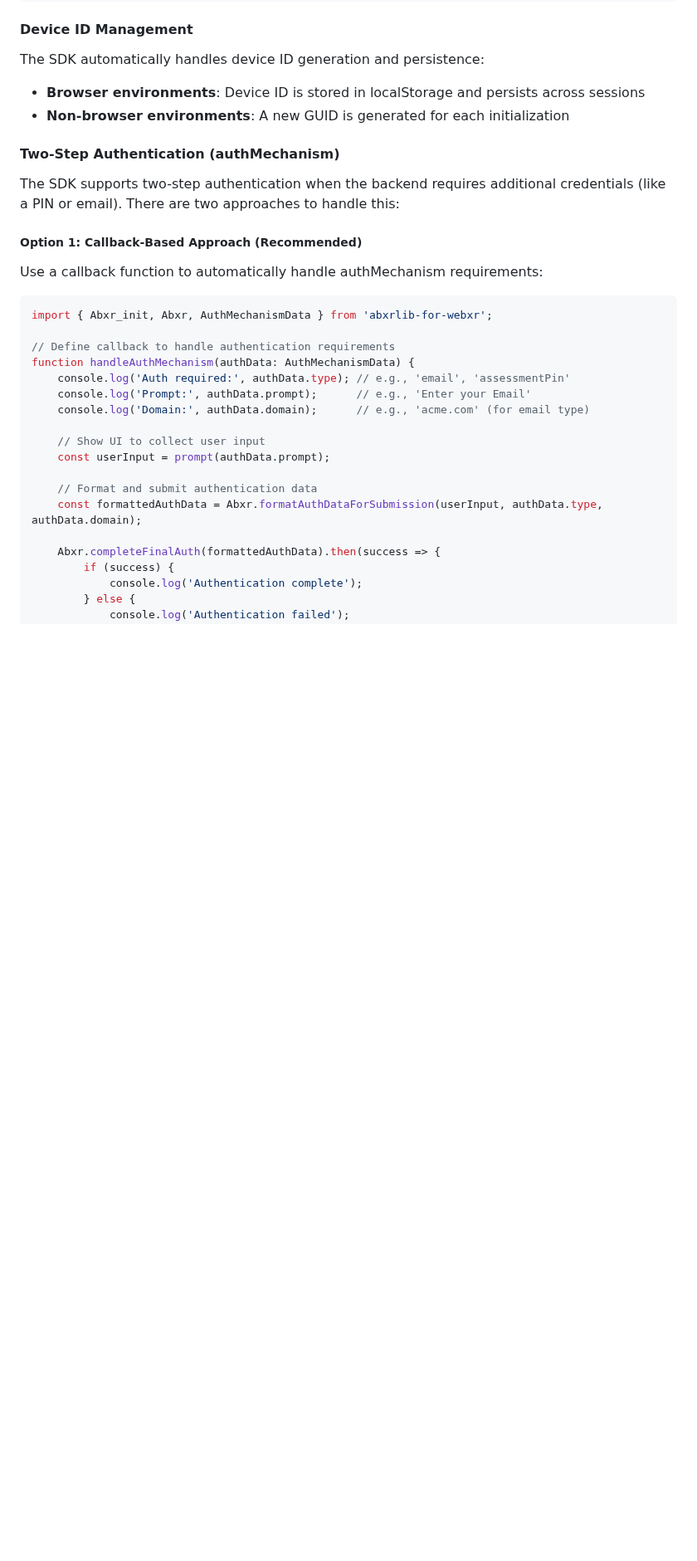
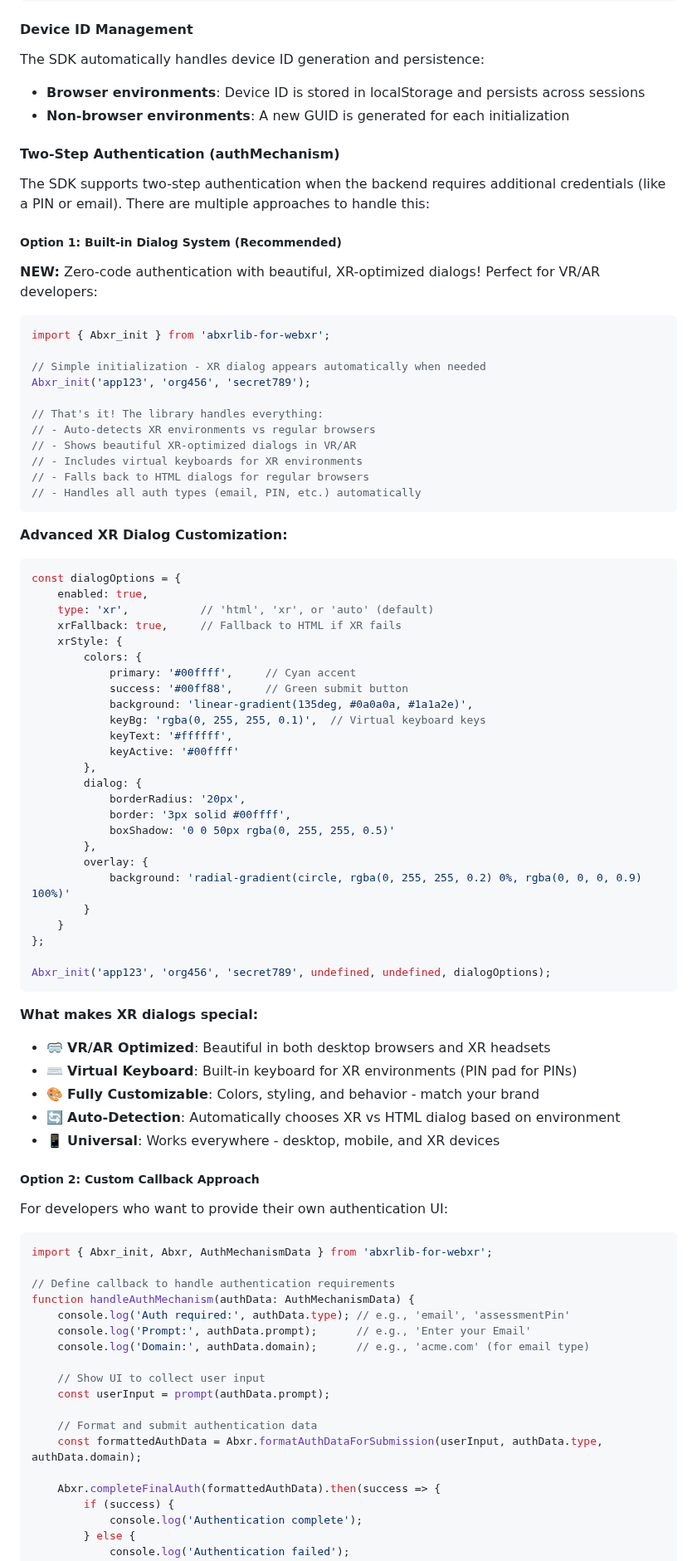
Before and after one commit to ArborXR/abxrlib-for-webxr, a Markdown page: README.md, the part around one of its changes. Shown at 83% size. GitHub-like rendering; blank space fills up the shorter version.

````diff
--- a/README.md
+++ b/README.md
@@ -126,11 +126,66 @@ The SDK automatically handles device ID generation and persistence:
 
 #### Two-Step Authentication (authMechanism)
 
-The SDK supports two-step authentication when the backend requires additional credentials (like a PIN or email). There are two approaches to handle this:
+The SDK supports two-step authentication when the backend requires additional credentials (like a PIN or email). There are multiple approaches to handle this:
 
-##### Option 1: Callback-Based Approach (Recommended)
+##### Option 1: Built-in Dialog System (Recommended)
 
-Use a callback function to automatically handle authMechanism requirements:
+**NEW:** Zero-code authentication with beautiful, XR-optimized dialogs! Perfect for VR/AR developers:
+
+```typescript
+import { Abxr_init } from 'abxrlib-for-webxr';
+
+// Simple initialization - XR dialog appears automatically when needed
+Abxr_init('app123', 'org456', 'secret789');
+
+// That's it! The library handles everything:
+// - Auto-detects XR environments vs regular browsers
+// - Shows beautiful XR-optimized dialogs in VR/AR
+// - Includes virtual keyboards for XR environments
+// - Falls back to HTML dialogs for regular browsers
+// - Handles all auth types (email, PIN, etc.) automatically
+```
+
+**Advanced XR Dialog Customization:**
+
+```typescript
+const dialogOptions = {
+    enabled: true,
+    type: 'xr',           // 'html', 'xr', or 'auto' (default)
+    xrFallback: true,     // Fallback to HTML if XR fails
+    xrStyle: {
+        colors: {
+            primary: '#00ffff',     // Cyan accent
+            success: '#00ff88',     // Green submit button
+            background: 'linear-gradient(135deg, #0a0a0a, #1a1a2e)',
+            keyBg: 'rgba(0, 255, 255, 0.1)',  // Virtual keyboard keys
+            keyText: '#ffffff',
+            keyActive: '#00ffff'
+        },
+        dialog: {
+            borderRadius: '20px',
+            border: '3px solid #00ffff',
+            boxShadow: '0 0 50px rgba(0, 255, 255, 0.5)'
+        },
+        overlay: {
+            background: 'radial-gradient(circle, rgba(0, 255, 255, 0.2) 0%, rgba(0, 0, 0, 0.9) 100%)'
+        }
+    }
+};
+
+Abxr_init('app123', 'org456', 'secret789', undefined, undefined, dialogOptions);
+```
+
+**What makes XR dialogs special:**
+- 🥽 **VR/AR Optimized**: Beautiful in both desktop browsers and XR headsets
+- ⌨️ **Virtual Keyboard**: Built-in keyboard for XR environments (PIN pad for PINs)
+- 🎨 **Fully Customizable**: Colors, styling, and behavior - match your brand
+- 🔄 **Auto-Detection**: Automatically chooses XR vs HTML dialog based on environment
+- 📱 **Universal**: Works everywhere - desktop, mobile, and XR devices
+
+##### Option 2: Custom Callback Approach
+
+For developers who want to provide their own authentication UI:
 
 ```typescript
 import { Abxr_init, Abxr, AuthMechanismData } from 'abxrlib-for-webxr';
````
Also changed, not shown: other parts of README.md (+4 -3 lines), package-README.md (+51 -5 lines).
